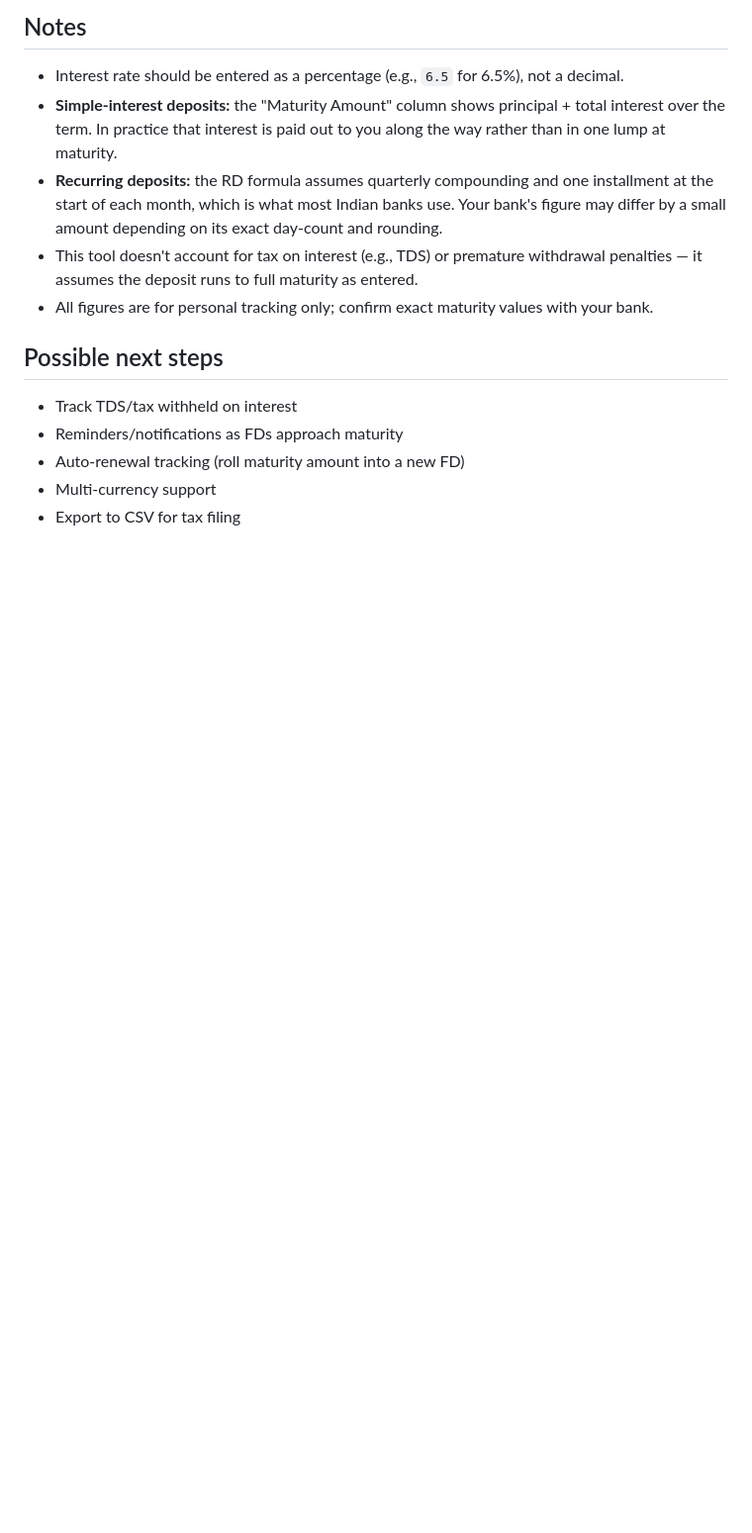
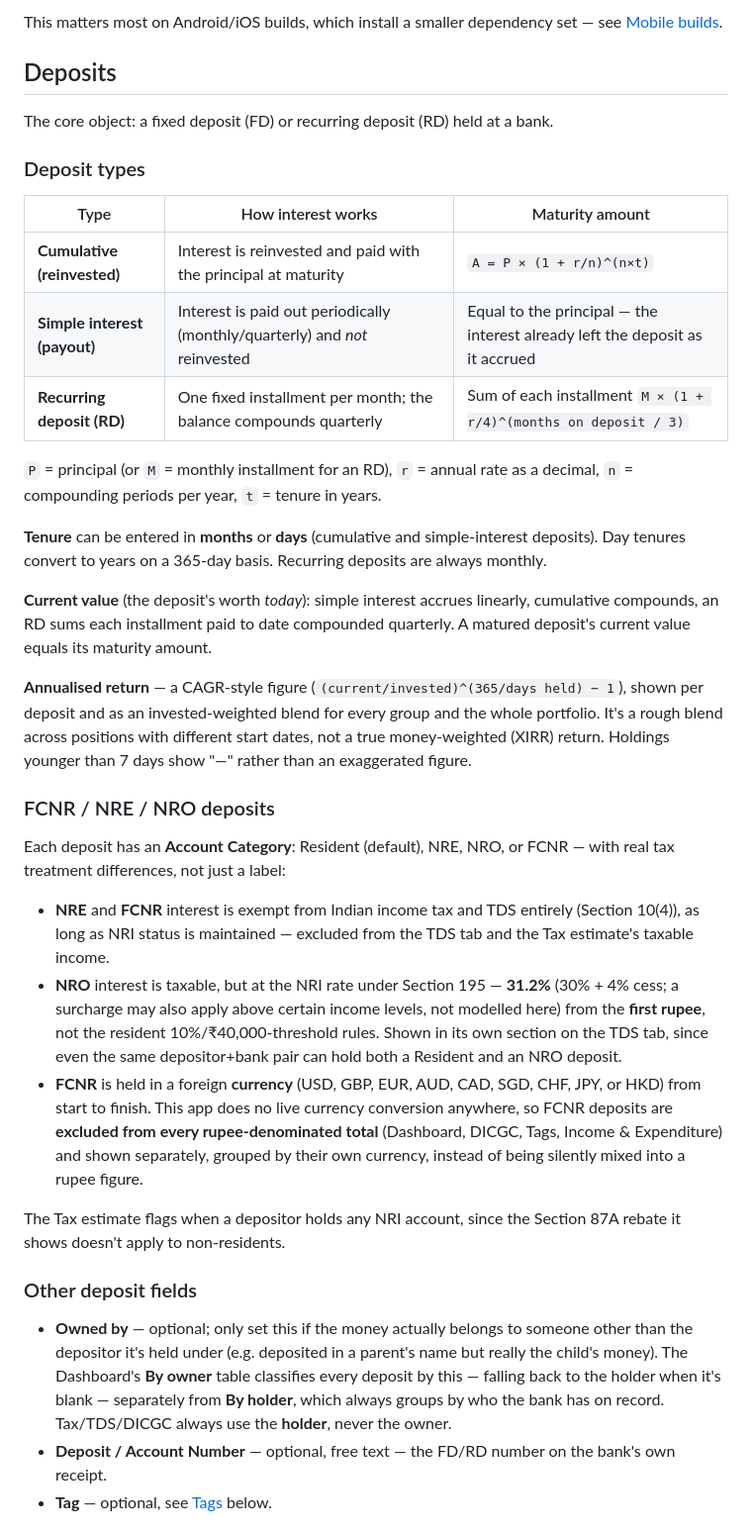
Before and after one commit to krishnasagarr-sketch/investments, a Markdown page: readme.md, the part around one of its changes. Shown at 99% size. Drawn GitHub-style; blank space fills up the shorter version.

```diff
--- a/readme.md
+++ b/readme.md
@@ -104,16 +65,64 @@ Open **http://127.0.0.1:5000**. The first visit takes you to a one-time **accoun
 
-## Notes
+This matters most on Android/iOS builds, which install a smaller dependency set — see
+[Mobile builds](#mobile-builds).
 
-- Interest rate should be entered as a percentage (e.g., `6.5` for 6.5%), not a decimal.
-- **Simple-interest deposits:** the "Maturity Amount" column shows principal + total interest over the term. In practice that interest is paid out to you along the way rather than in one lump at maturity.
-- **Recurring deposits:** the RD formula assumes quarterly compounding and one installment at the start of each month, which is what most Indian banks use. Your bank's figure may differ by a small amount depending on its exact day-count and rounding.
-- This tool doesn't account for tax on interest (e.g., TDS) or premature withdrawal penalties — it assumes the deposit runs to full maturity as entered.
-- All figures are for personal tracking only; confirm exact maturity values with your bank.
+## Deposits
 
-## Possible next steps
+The core object: a fixed deposit (FD) or recurring deposit (RD) held at a bank.
 
-- Track TDS/tax withheld on interest
-- Reminders/notifications as FDs approach maturity
-- Auto-renewal tracking (roll maturity amount into a new FD)
-- Multi-currency support
-- Export to CSV for tax filing
+### Deposit types
+
+| Type | How interest works | Maturity amount |
+|---|---|---|
+| **Cumulative (reinvested)** | Interest is reinvested and paid with the principal at maturity | `A = P × (1 + r/n)^(n×t)` |
+| **Simple interest (payout)** | Interest is paid out periodically (monthly/quarterly) and *not* reinvested | Equal to the principal — the interest already left the deposit as it accrued |
+| **Recurring deposit (RD)** | One fixed installment per month; the balance compounds quarterly | Sum of each installment `M × (1 + r/4)^(months on deposit / 3)` |
+
+`P` = principal (or `M` = monthly installment for an RD), `r` = annual rate as a decimal,
+`n` = compounding periods per year, `t` = tenure in years.
+
+**Tenure** can be entered in **months** or **days** (cumulative and simple-interest deposits).
+Day tenures convert to years on a 365-day basis. Recurring deposits are always monthly.
+
+**Current value** (the deposit's worth *today*): simple interest accrues linearly, cumulative
+compounds, an RD sums each installment paid to date compounded quarterly. A matured deposit's
+current value equals its maturity amount.
+
+**Annualised return** — a CAGR-style figure (`(current/invested)^(365/days held) − 1`), shown
+per deposit and as an invested-weighted blend for every group and the whole portfolio. It's a
+rough blend across positions with different start dates, not a true money-weighted (XIRR)
+return. Holdings younger than 7 days show "—" rather than an exaggerated figure.
+
+### FCNR / NRE / NRO deposits
+
+Each deposit has an **Account Category**: Resident (default), NRE, NRO, or FCNR — with real tax
+treatment differences, not just a label:
+
+- **NRE** and **FCNR** interest is exempt from Indian income tax and TDS entirely (Section
+  10(4)), as long as NRI status is maintained — excluded from the TDS tab and the Tax
+  estimate's taxable income.
+- **NRO** interest is taxable, but at the NRI rate under Section 195 — **31.2%** (30% + 4%
+  cess; a surcharge may also apply above certain income levels, not modelled here) from the
+  **first rupee**, not the resident 10%/₹40,000-threshold rules. Shown in its own section on
+  the TDS tab, since even the same depositor+bank pair can hold both a Resident and an NRO
+  deposit.
+- **FCNR** is held in a foreign **currency** (USD, GBP, EUR, AUD, CAD, SGD, CHF, JPY, or HKD)
+  from start to finish. This app does no live currency conversion anywhere, so FCNR deposits
+  are **excluded from every rupee-denominated total** (Dashboard, DICGC, Tags, Income &
+  Expenditure) and shown separately, grouped by their own currency, instead of being silently
+  mixed into a rupee figure.
+
+The Tax estimate flags when a depositor holds any NRI account, since the Section 87A rebate it
+shows doesn't apply to non-residents.
+
+### Other deposit fields
+
+- **Owned by** — optional; only set this if the money actually belongs to someone other than
+  the depositor it's held under (e.g. deposited in a parent's name but really the child's
+  money). The Dashboard's **By owner** table classifies every deposit by this — falling back to
+  the holder when it's blank — separately from **By holder**, which always groups by who the
+  bank has on record. Tax/TDS/DICGC always use the **holder**, never the owner.
+- **Deposit / Account Number** — optional, free text — the FD/RD number on the bank's own
+  receipt.
+- **Tag** — optional, see [Tags](#tags) below.
+
```
Also changed, not shown: other parts of readme.md (+266 -66 lines).
